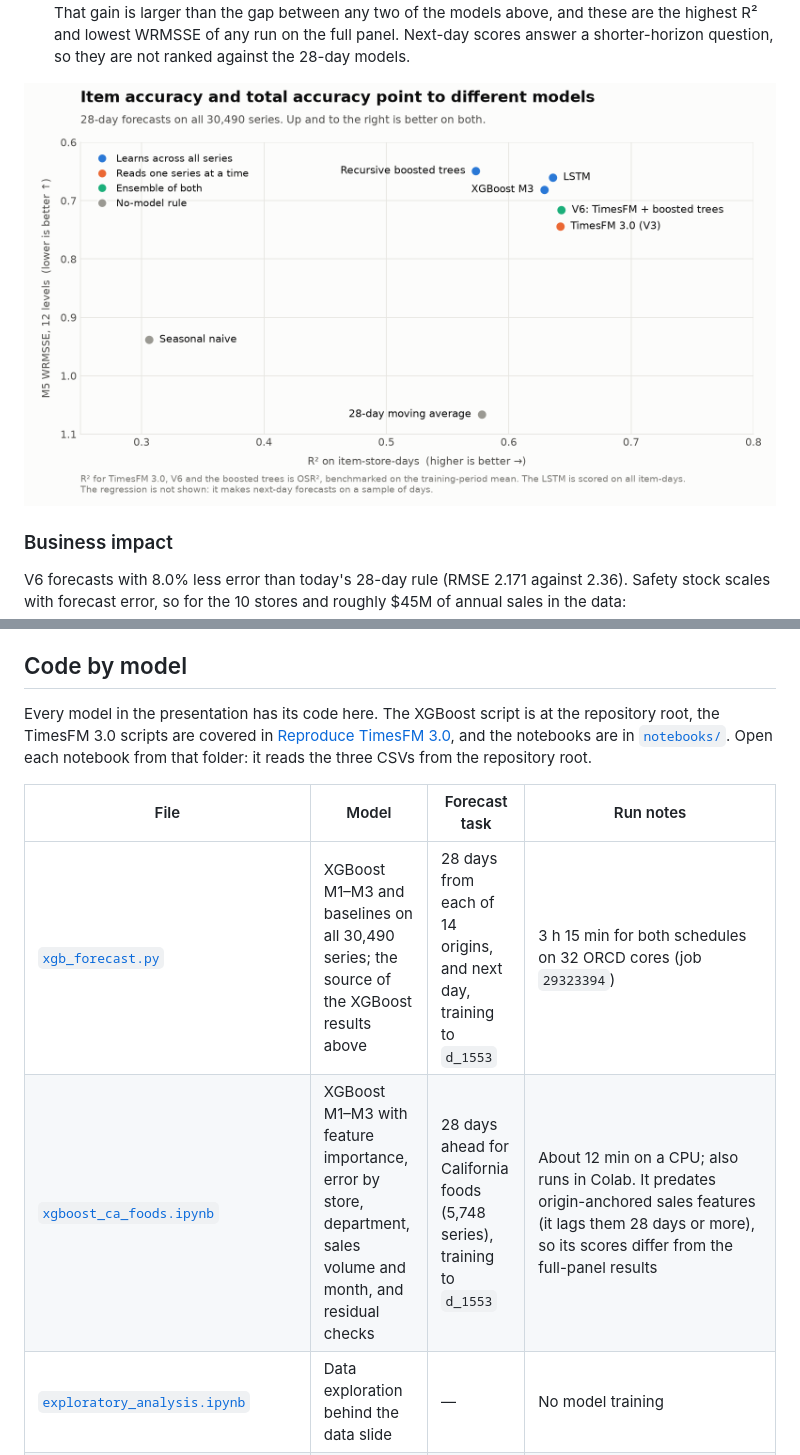
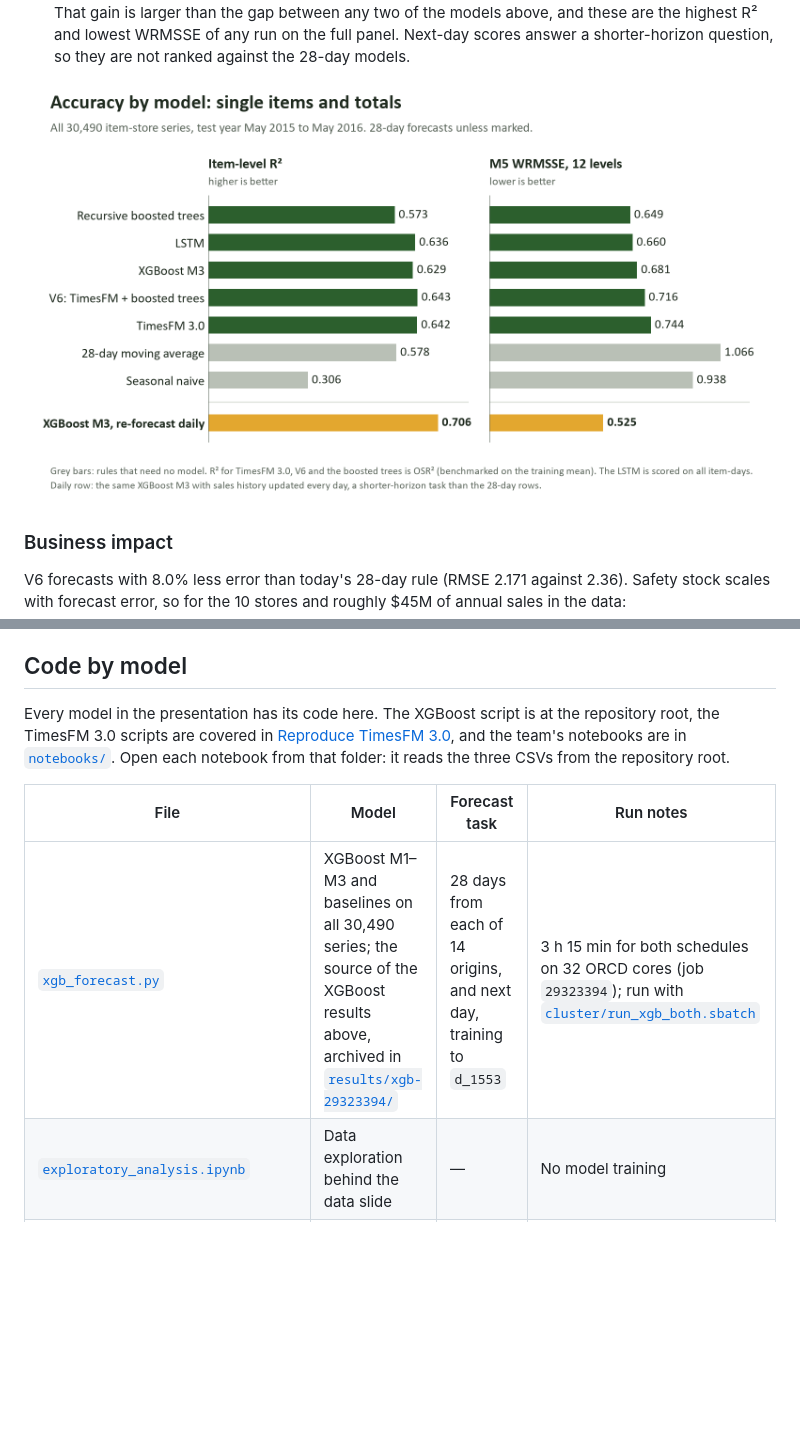
Before and after one commit to KimChen001/m5-walmart-sales-forecasting, a Markdown page: README.md, 2 parts joined by grey strips. GitHub-like rendering; pictures changed too: docs/accuracy-by-model.png (added), docs/accuracy-map.png (deleted); blank space fills up the shorter version.

Commit message:
Point XGBoost to the full-panel run only; redraw the accuracy chart
Remove the California-foods XGBoost notebook added in #6: it predates
the origin-anchored features and the full-panel run, so its scores do
not match the results. XGBoost is documented by xgb_forecast.py, the
ORCD batch script and the archived results of job 29323394.

Replace the R²-vs-WRMSSE scatter with two aligned bar panels in the
deck's colours and font, and show XGBoost M3 re-forecast daily as its
own row.

Co-Authored-By: Claude Opus 5.5 <noreply@anthropic.com>

```diff
--- a/README.md
+++ b/README.md
@@ -25,7 +25,7 @@ The project evaluates **TimesFM 3.0, XGBoost, OLS, and an LSTM neural network**
 3. **How TimesFM's output is read matters more than tuning the model.** Its raw outputs under-report right-skewed sales; reading them as a calibrated mean cut the total-sales bias from −7.0% to −0.8% and WRMSSE from 0.830 to 0.744.
 4. **Re-forecasting daily is worth more than the choice of model.** On a next-day schedule XGBoost M3 reaches R² 0.706 and WRMSSE 0.525, against 0.629 and 0.681 when it re-forecasts every 4 weeks. That gain is larger than the gap between any two of the models above, and these are the highest R² and lowest WRMSSE of any run on the full panel. Next-day scores answer a shorter-horizon question, so they are not ranked against the 28-day models.
 
-![Scatter of item-level R² against 12-level WRMSSE: the models that learn across series score best on totals, while TimesFM 3.0 and V6 have the highest R²](docs/accuracy-map.png)
+![Bar charts of item-level R² and 12-level WRMSSE for each model on the full panel, with XGBoost M3 re-forecast daily shown separately](docs/accuracy-by-model.png)
 
 ### Business impact
 
@@ -160,12 +160,11 @@ Both models report rolling WRMSSE across 12 M5 hierarchy levels. XGBoost zero-fi
 
 ## Code by model
 
-Every model in the presentation has its code here. The XGBoost script is at the repository root, the TimesFM 3.0 scripts are covered in [Reproduce TimesFM 3.0](#reproduce-timesfm-30), and the notebooks are in [`notebooks/`](notebooks). Open each notebook from that folder: it reads the three CSVs from the repository root.
+Every model in the presentation has its code here. The XGBoost script is at the repository root, the TimesFM 3.0 scripts are covered in [Reproduce TimesFM 3.0](#reproduce-timesfm-30), and the team's notebooks are in [`notebooks/`](notebooks). Open each notebook from that folder: it reads the three CSVs from the repository root.
 
 | File | Model | Forecast task | Run notes |
 |---|---|---|---|
-| [`xgb_forecast.py`](xgb_forecast.py) | XGBoost M1–M3 and baselines on all 30,490 series; the source of the XGBoost results above | 28 days from each of 14 origins, and next day, training to `d_1553` | 3 h 15 min for both schedules on 32 ORCD cores (job `29323394`) |
-| [`xgboost_ca_foods.ipynb`](notebooks/xgboost_ca_foods.ipynb) | XGBoost M1–M3 with feature importance, error by store, department, sales volume and month, and residual checks | 28 days ahead for California foods (5,748 series), training to `d_1553` | About 12 min on a CPU; also runs in Colab. It predates origin-anchored sales features (it lags them 28 days or more), so its scores differ from the full-panel results |
+| [`xgb_forecast.py`](xgb_forecast.py) | XGBoost M1–M3 and baselines on all 30,490 series; the source of the XGBoost results above, archived in [`results/xgb-29323394/`](results/xgb-29323394) | 28 days from each of 14 origins, and next day, training to `d_1553` | 3 h 15 min for both schedules on 32 ORCD cores (job `29323394`); run with [`cluster/run_xgb_both.sbatch`](cluster/run_xgb_both.sbatch) |
 | [`exploratory_analysis.ipynb`](notebooks/exploratory_analysis.ipynb) | Data exploration behind the data slide | — | No model training |
 | [`regression_ols_ridge_lasso.ipynb`](notebooks/regression_ols_ridge_lasso.ipynb) | OLS, Ridge and LASSO, λ by 10-fold cross-validation | Next day, on 80,000 training and 20,000 test item-store-days sampled at random | 35 min on 32 ORCD cores |
 | [`lstm_d1553.ipynb`](notebooks/lstm_d1553.ipynb) | LSTM encoder–decoder, one network for all 30,490 series | 28 days from each of 14 origins, training to `d_1553` | About 5 min of training on one GPU; writes its test forecasts to `outputs/` |
```
Also changed, not shown: 1 other file.
